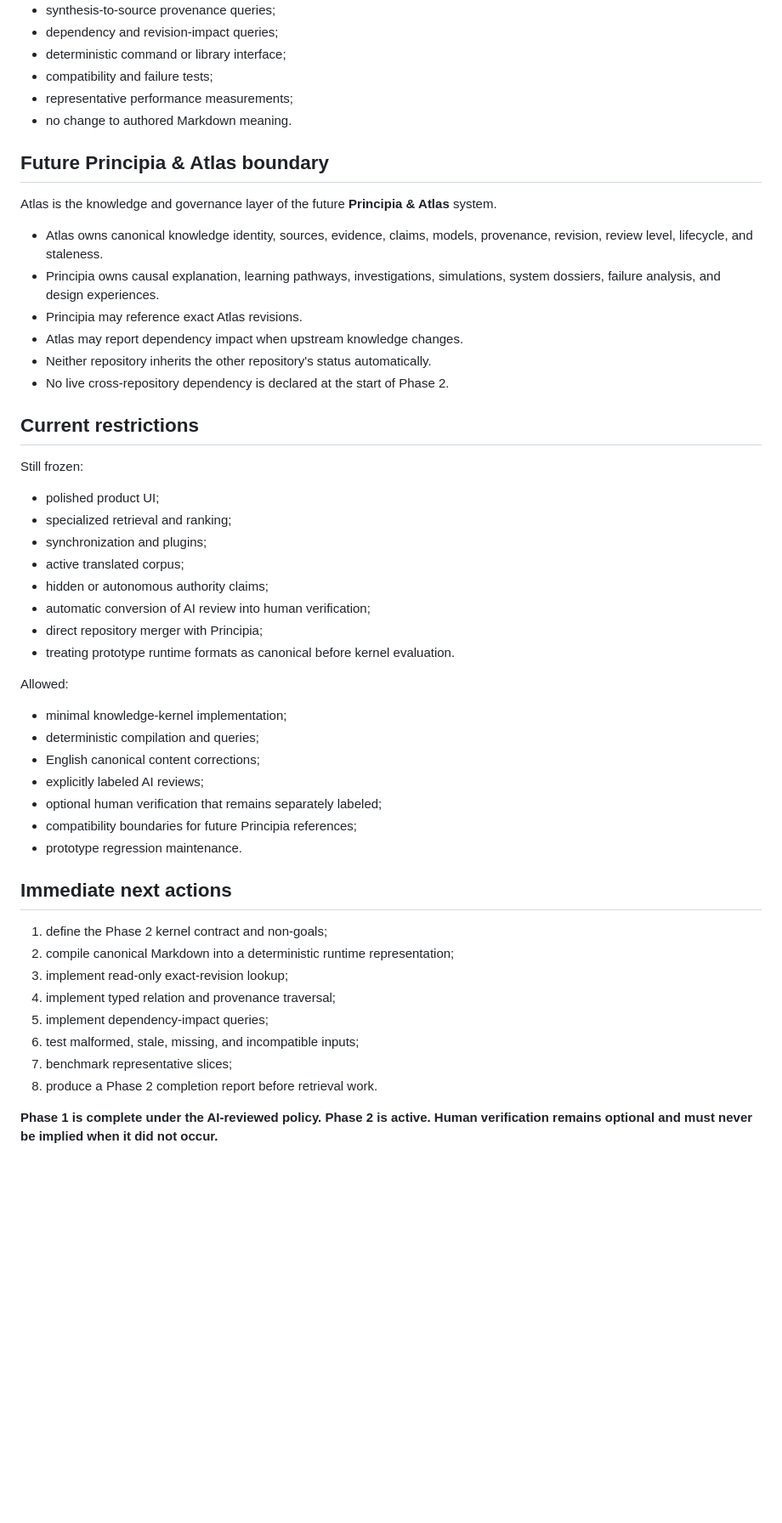
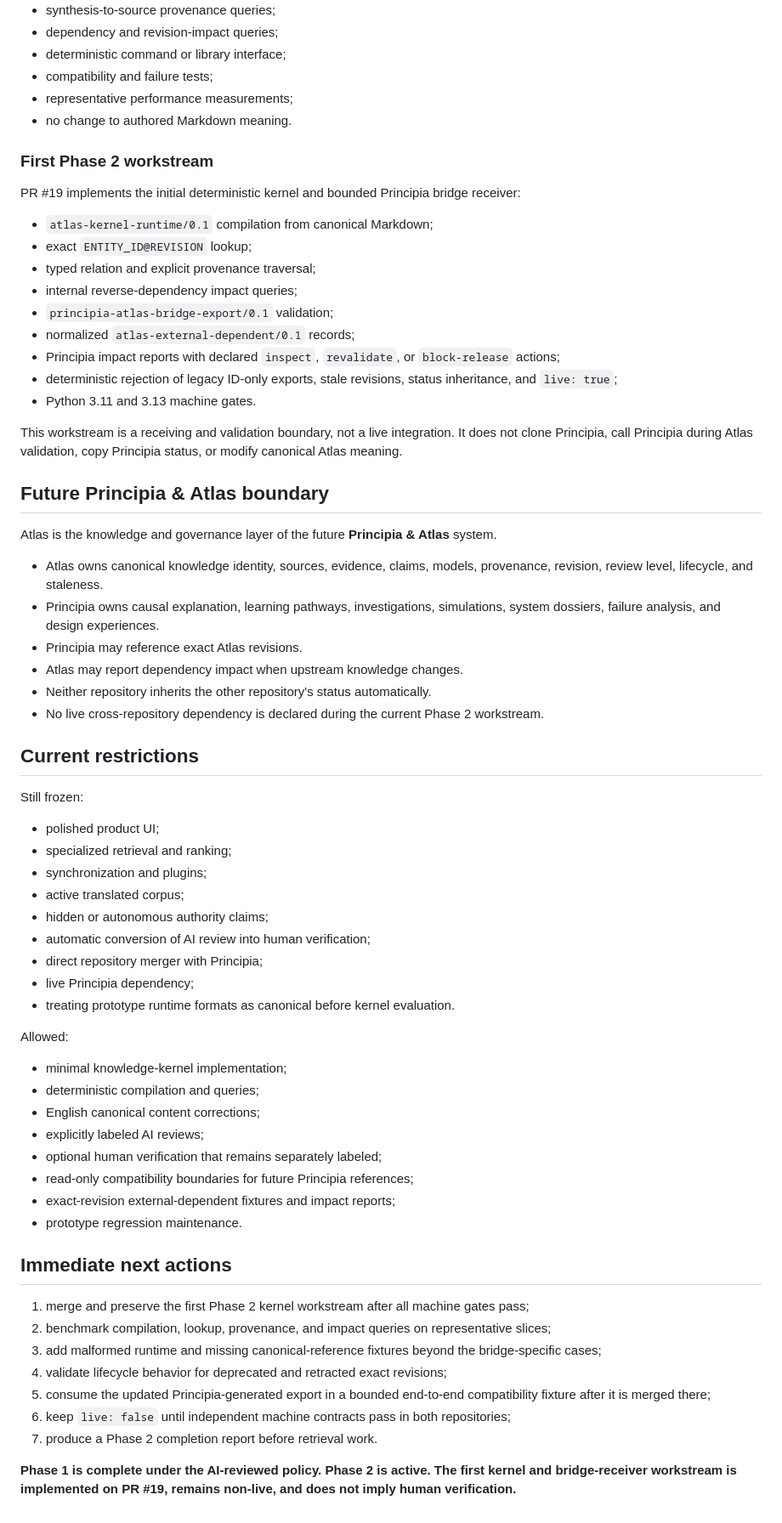
Before and after one commit to Rhodan-lab/Atlas, a Markdown page: PROJECT_STATE.md, the part around the change. Shown at 85% size. Drawn GitHub-style; blank space fills up the shorter version.

Commit message:
Record Phase 2 bridge kernel progress

```diff
--- a/PROJECT_STATE.md
+++ b/PROJECT_STATE.md
@@ -140,6 +140,22 @@ Required outcomes:
 - representative performance measurements;
 - no change to authored Markdown meaning.
 
+### First Phase 2 workstream
+
+PR #19 implements the initial deterministic kernel and bounded Principia bridge receiver:
+
+- `atlas-kernel-runtime/0.1` compilation from canonical Markdown;
+- exact `ENTITY_ID@REVISION` lookup;
+- typed relation and explicit provenance traversal;
+- internal reverse-dependency impact queries;
+- `principia-atlas-bridge-export/0.1` validation;
+- normalized `atlas-external-dependent/0.1` records;
+- Principia impact reports with declared `inspect`, `revalidate`, or `block-release` actions;
+- deterministic rejection of legacy ID-only exports, stale revisions, status inheritance, and `live: true`;
+- Python 3.11 and 3.13 machine gates.
+
+This workstream is a receiving and validation boundary, not a live integration. It does not clone Principia, call Principia during Atlas validation, copy Principia status, or modify canonical Atlas meaning.
+
 ## Future Principia & Atlas boundary
 
 Atlas is the knowledge and governance layer of the future **Principia & Atlas** system.
@@ -149,7 +165,7 @@ Atlas is the knowledge and governance layer of the future **Principia & Atlas**
 - Principia may reference exact Atlas revisions.
 - Atlas may report dependency impact when upstream knowledge changes.
 - Neither repository inherits the other repository's status automatically.
-- No live cross-repository dependency is declared at the start of Phase 2.
+- No live cross-repository dependency is declared during the current Phase 2 workstream.
 
 ## Current restrictions
 
@@ -162,6 +178,7 @@ Still frozen:
 - hidden or autonomous authority claims;
 - automatic conversion of AI review into human verification;
 - direct repository merger with Principia;
+- live Principia dependency;
 - treating prototype runtime formats as canonical before kernel evaluation.
 
 Allowed:
@@ -171,18 +188,18 @@ Allowed:
 - English canonical content corrections;
 - explicitly labeled AI reviews;
 - optional human verification that remains separately labeled;
-- compatibility boundaries for future Principia references;
+- read-only compatibility boundaries for future Principia references;
+- exact-revision external-dependent fixtures and impact reports;
 - prototype regression maintenance.
 
 ## Immediate next actions
 
-1. define the Phase 2 kernel contract and non-goals;
-2. compile canonical Markdown into a deterministic runtime representation;
-3. implement read-only exact-revision lookup;
-4. implement typed relation and provenance traversal;
-5. implement dependency-impact queries;
-6. test malformed, stale, missing, and incompatible inputs;
-7. benchmark representative slices;
-8. produce a Phase 2 completion report before retrieval work.
+1. merge and preserve the first Phase 2 kernel workstream after all machine gates pass;
+2. benchmark compilation, lookup, provenance, and impact queries on representative slices;
+3. add malformed runtime and missing canonical-reference fixtures beyond the bridge-specific cases;
+4. validate lifecycle behavior for deprecated and retracted exact revisions;
+5. consume the updated Principia-generated export in a bounded end-to-end compatibility fixture after it is merged there;
+6. keep `live: false` until independent machine contracts pass in both repositories;
+7. produce a Phase 2 completion report before retrieval work.
 
-**Phase 1 is complete under the AI-reviewed policy. Phase 2 is active. Human verification remains optional and must never be implied when it did not occur.**
+**Phase 1 is complete under the AI-reviewed policy. Phase 2 is active. The first kernel and bridge-receiver workstream is implemented on PR #19, remains non-live, and does not imply human verification.**
```
